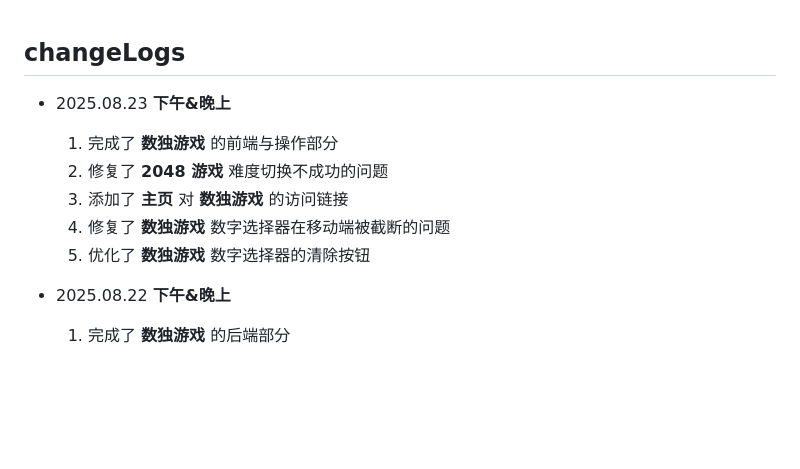
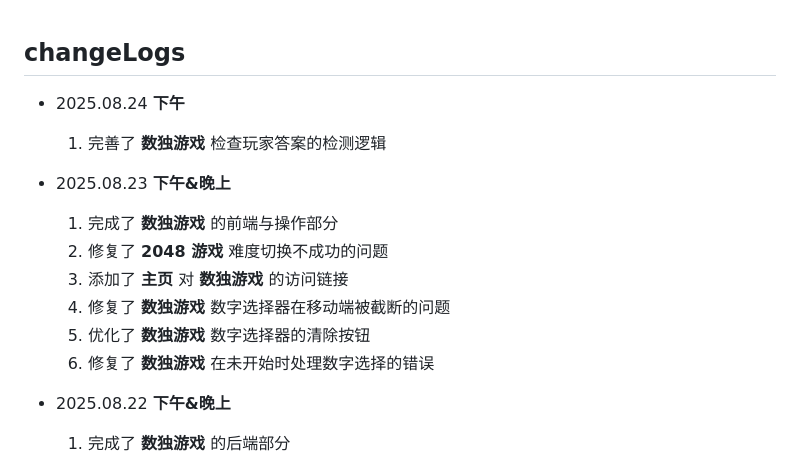
Before and after one commit to LinuxMint-User/mysite, a Markdown page: changeLogs.md, the part around the change. Rendered like a GitHub page; blank space fills up the shorter version.

```diff
--- a/changeLogs.md
+++ b/changeLogs.md
@@ -1,4 +1,8 @@
 ## changeLogs
+- 2025.08.24
+  **下午**
+  1. 完善了 **数独游戏** 检查玩家答案的检测逻辑
+
 - 2025.08.23
   **下午&晚上**
   1. 完成了 **数独游戏** 的前端与操作部分
@@ -6,6 +10,7 @@
   3. 添加了 **主页** 对 **数独游戏** 的访问链接
   4. 修复了 **数独游戏** 数字选择器在移动端被截断的问题
   5. 优化了 **数独游戏** 数字选择器的清除按钮
+  6. 修复了 **数独游戏** 在未开始时处理数字选择的错误
 
 - 2025.08.22
   **下午&晚上**
```
